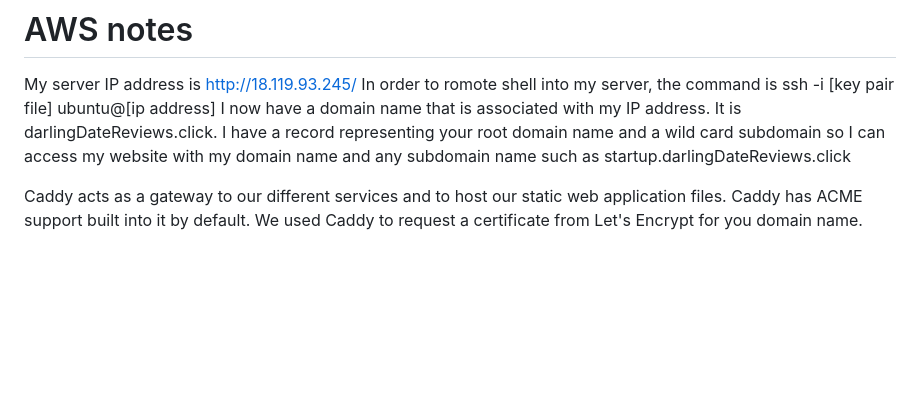
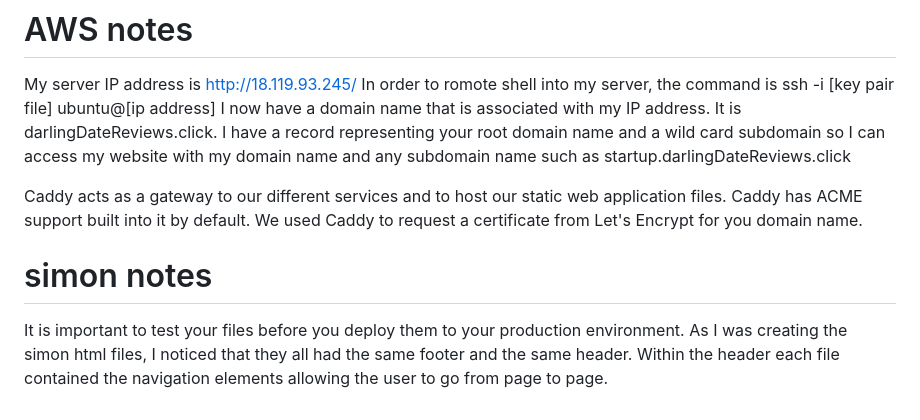
Before and after one commit to ElizaKartchner/startup, a Markdown page: README.md, the part around the change. Rendered like a GitHub page; blank space fills up the shorter version.

Commit message:
Add simon notes html

```diff
--- a/README.md
+++ b/README.md
@@ -50,3 +50,8 @@ my domain name and any subdomain name such as startup.darlingDateReviews.click
 
 Caddy acts as a gateway to our different services and to host our static web application files.
 Caddy has ACME support built into it by default. We used Caddy to request a certificate from Let's Encrypt for you domain name.
+
+# simon notes
+It is important to test your files before you deploy them to your production environment.
+As I was creating the simon html files, I noticed that they all had the same footer and the same header. Within the header each file contained the
+navigation elements allowing the user to go from page to page.
```
